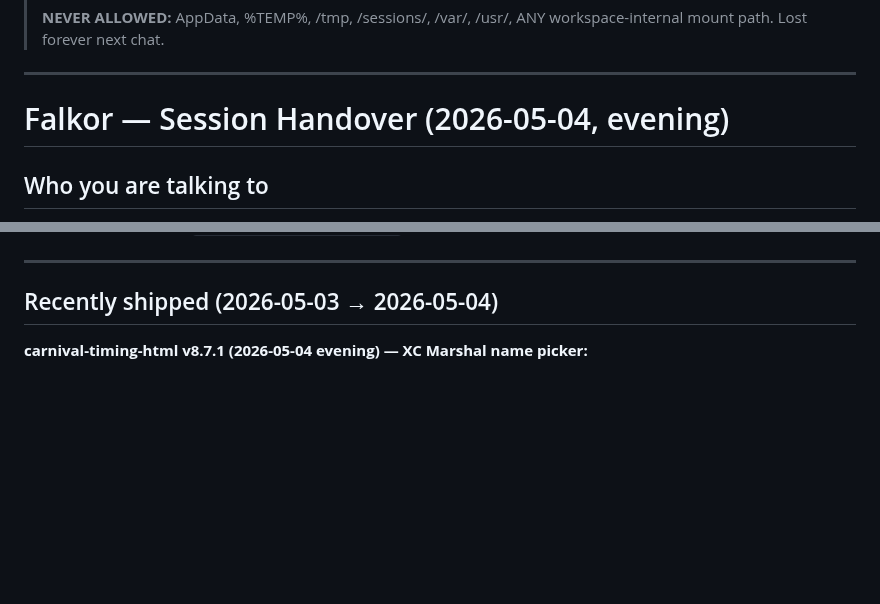
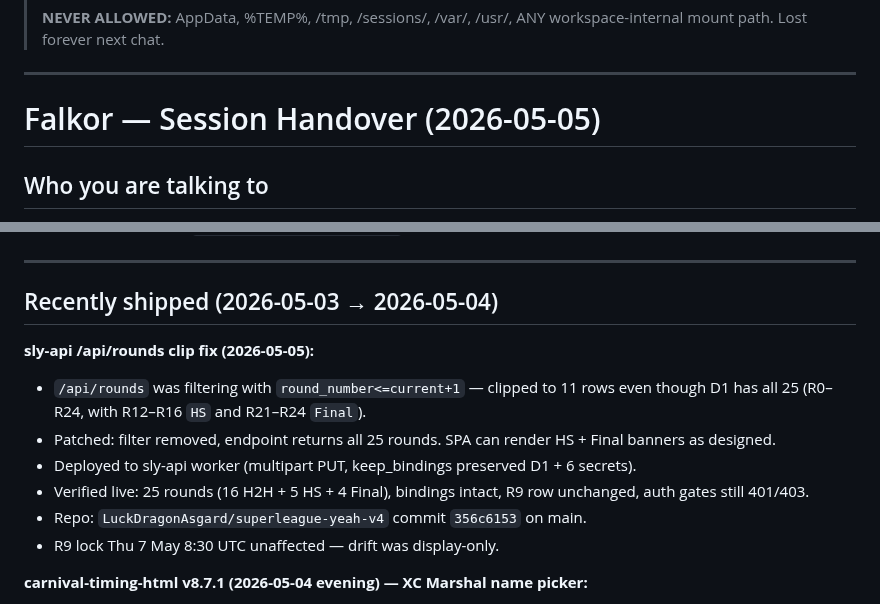
Before and after one commit to LuckDragonAsgard/asgard-workers, a Markdown page: FALKOR_HANDOVER.md, 2 parts joined by grey strips. Drawn GitHub-style; blank space fills up the shorter version.

Commit message:
sly-api: /api/rounds clip fix (R12-R16 HS, R21-R24 Final now visible)

```diff
--- a/FALKOR_HANDOVER.md
+++ b/FALKOR_HANDOVER.md
@@ -14,7 +14,7 @@
 
 ---
 
-# Falkor — Session Handover (2026-05-04, evening)
+# Falkor — Session Handover (2026-05-05)
 
 ## Who you are talking to
 Paddy Gallivan — PE teacher at Williamstown Primary School, runs Kow Brainer Trivia (KBT), developer of the Falkor AI assistant and luckdragon.io platform. Emails: pgallivan@outlook.com / pat_gallivan@hotmail.com. Casual, delegates fully. AFL fan (Bulldogs).
@@ -217,6 +217,14 @@ Auto-start on login: run `install-bridge-startup.bat` as admin.
 ---
 
 ## Recently shipped (2026-05-03 → 2026-05-04)
+**sly-api /api/rounds clip fix (2026-05-05):**
+- `/api/rounds` was filtering with `round_number<=current+1` — clipped to 11 rows even though D1 has all 25 (R0–R24, with R12–R16 `HS` and R21–R24 `Final`).
+- Patched: filter removed, endpoint returns all 25 rounds. SPA can render HS + Final banners as designed.
+- Deployed to sly-api worker (multipart PUT, keep_bindings preserved D1 + 6 secrets).
+- Verified live: 25 rounds (16 H2H + 5 HS + 4 Final), bindings intact, R9 row unchanged, auth gates still 401/403.
+- Repo: `LuckDragonAsgard/superleague-yeah-v4` commit `356c6153` on main.
+- R9 lock Thu 7 May 8:30 UTC unaffected — drift was display-only.
+
 
 **carnival-timing-html v8.7.1 (2026-05-04 evening) — XC Marshal name picker:**
 - Added `📋 Pick` button next to `🔍 Auto` OCR in XC Marshal bib pad → opens full-screen name picker overlay with search.
```
